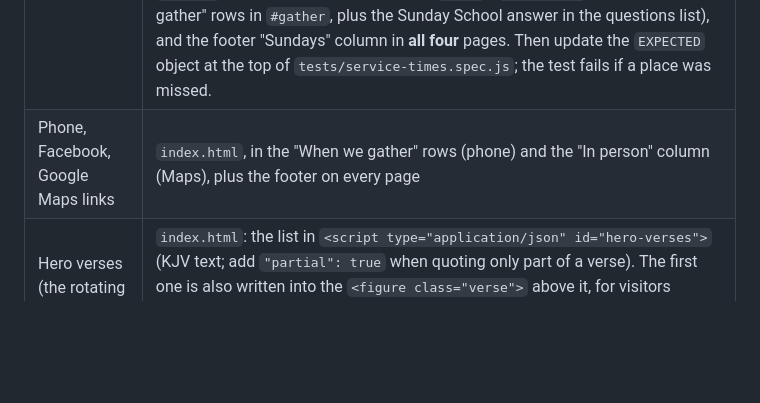
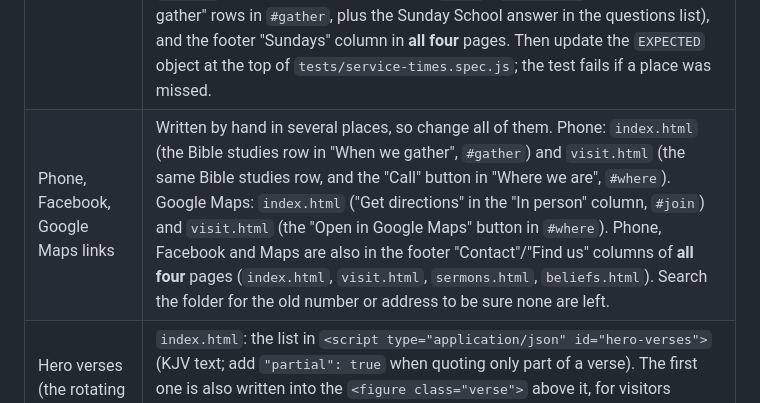
Before and after one commit to Cratez/sccchurch-website, a Markdown page: README.md, the part around the change. Rendered like a GitHub page; blank space fills up the shorter version.

Commit message:
README: list every place the phone, Maps and Facebook links appear
Co-Authored-By: Claude Opus 5.5 <noreply@anthropic.com>

```diff
--- a/README.md
+++ b/README.md
@@ -107,7 +107,7 @@ npx playwright install chromium
 | I want to change... | Edit this |
 | --- | --- |
 | Service times | There are two seasons (school year: Sundays 10:30 am with Sunday School at 9:30, September – early June; summer: Sundays 9:30 am, no Sunday School) plus men's and women's Bible studies on 1st & 3rd Thursdays at 6:30 pm. The times are written by hand in every one of these places, so change all of them: `index.html` (the `<meta name="description">` in the `<head>`, the "Sundays 10:30 am" link in the hero's quick-link bar, the "When we gather" rows in `#gather`, and the "In person" column in `#join`), `visit.html` (the "When we gather" rows in `#gather`, plus the Sunday School answer in the questions list), and the footer "Sundays" column in **all four** pages. Then update the `EXPECTED` object at the top of `tests/service-times.spec.js`; the test fails if a place was missed. |
-| Phone, Facebook, Google Maps links | `index.html`, in the "When we gather" rows (phone) and the "In person" column (Maps), plus the footer on every page |
+| Phone, Facebook, Google Maps links | Written by hand in several places, so change all of them. Phone: `index.html` (the Bible studies row in "When we gather", `#gather`) and `visit.html` (the same Bible studies row, and the "Call" button in "Where we are", `#where`). Google Maps: `index.html` ("Get directions" in the "In person" column, `#join`) and `visit.html` (the "Open in Google Maps" button in `#where`). Phone, Facebook and Maps are also in the footer "Contact"/"Find us" columns of **all four** pages (`index.html`, `visit.html`, `sermons.html`, `beliefs.html`). Search the folder for the old number or address to be sure none are left. |
 | Hero verses (the rotating verse on the home page) | `index.html`: the list in `<script type="application/json" id="hero-verses">` (KJV text; add `"partial": true` when quoting only part of a verse). The first one is also written into the `<figure class="verse">` above it, for visitors without JavaScript. Run `npm run test:live` (needs internet) to check every verse's wording against the KJV on bible-api.com; the normal `npm test` only checks that the rotation works. |
 | Colors | The `:root { ... }` block at the top of `assets/css/base.css`. The color "tokens" (named colors such as `--brand` and `--bg` that the whole site uses) live here, so one change updates every page. The dark set is written twice just below it (`[data-theme="dark"]` for visitors who chose dark with the footer toggle, and the `prefers-color-scheme: dark` block for devices set to dark); keep the two the same. `tests/contrast.spec.js` checks that text stays readable in both light and dark mode, so run `npm test` after changing a color. |
 | Fonts | The Google Fonts `<link>` in each page's `<head>`, plus `--serif` / `--sans` in `base.css` |
```
